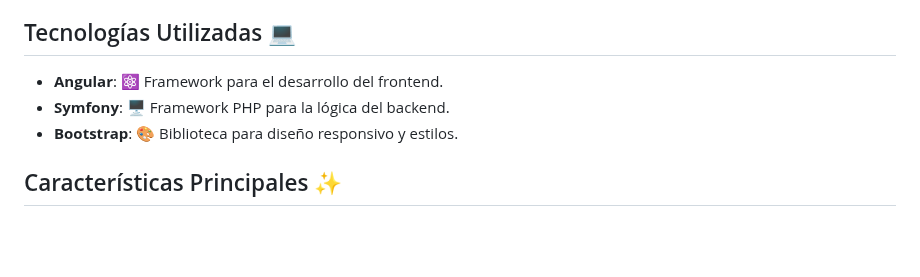
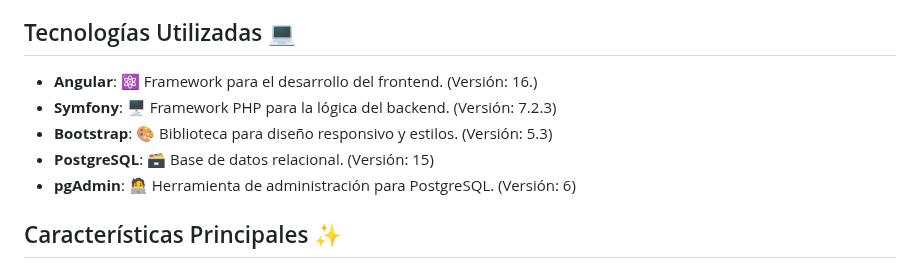
Before and after one commit to alejandroMortur/Sabor-a-Spain, a Markdown page: README.md, the part around the change. Drawn GitHub-style; blank space fills up the shorter version.

```diff
--- a/README.md
+++ b/README.md
@@ -5,9 +5,13 @@ Bienvenido a **Sabor a España eCommerce**, un proyecto de comercio electrónico
 
 ## Tecnologías Utilizadas 💻
 
-- **Angular**: ⚛️ Framework para el desarrollo del frontend.
-- **Symfony**: 🖥️ Framework PHP para la lógica del backend.
-- **Bootstrap**: 🎨 Biblioteca para diseño responsivo y estilos.
+
+- **Angular**: ⚛️ Framework para el desarrollo del frontend. (Versión: 16.)
+- **Symfony**: 🖥️ Framework PHP para la lógica del backend. (Versión: 7.2.3)
+- **Bootstrap**: 🎨 Biblioteca para diseño responsivo y estilos. (Versión: 5.3)
+- **PostgreSQL**: 🗃️ Base de datos relacional. (Versión: 15)
+- **pgAdmin**: 🧑‍💻 Herramienta de administración para PostgreSQL. (Versión: 6)
+
 
 ## Características Principales ✨
 
```
